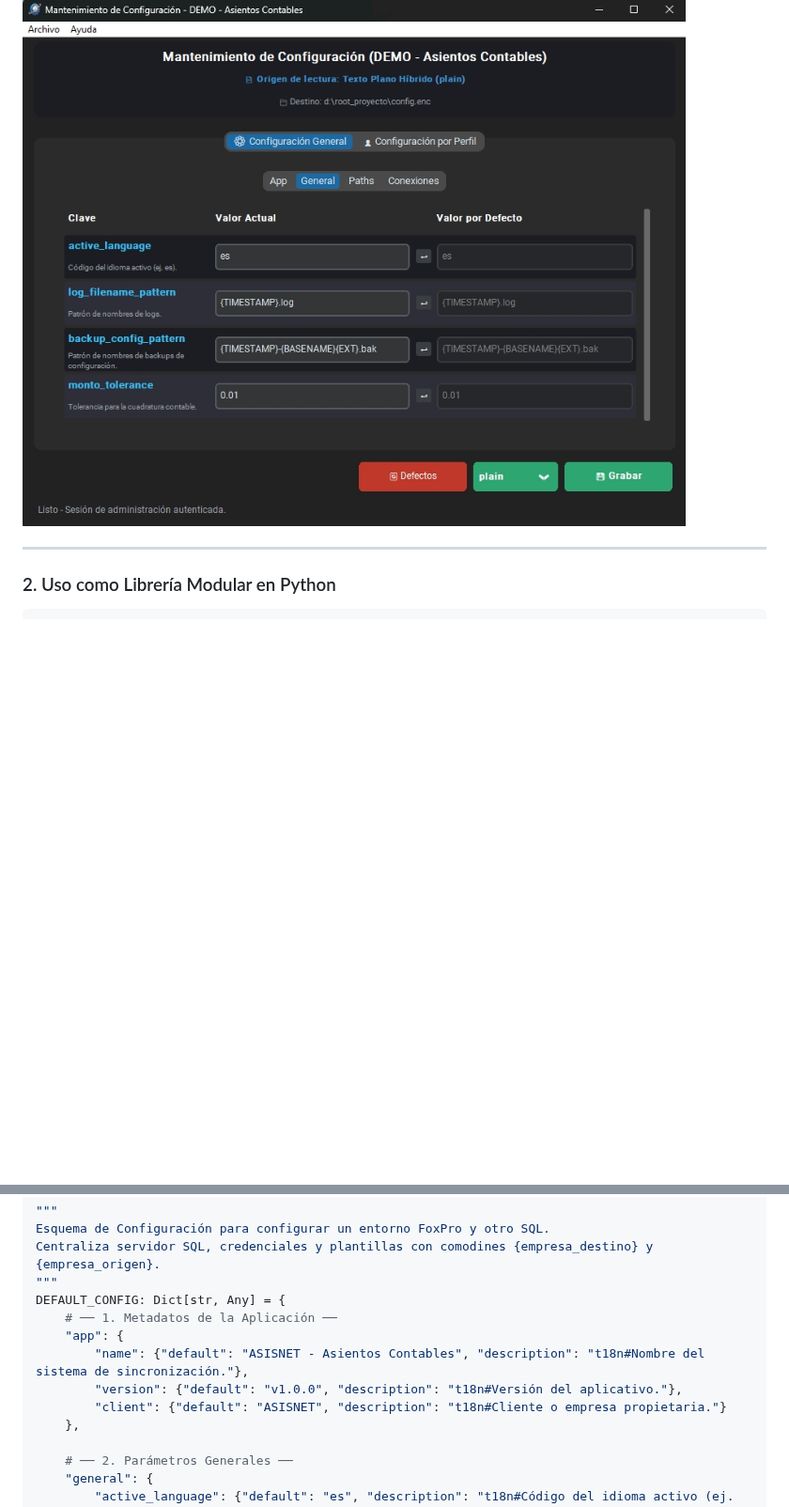
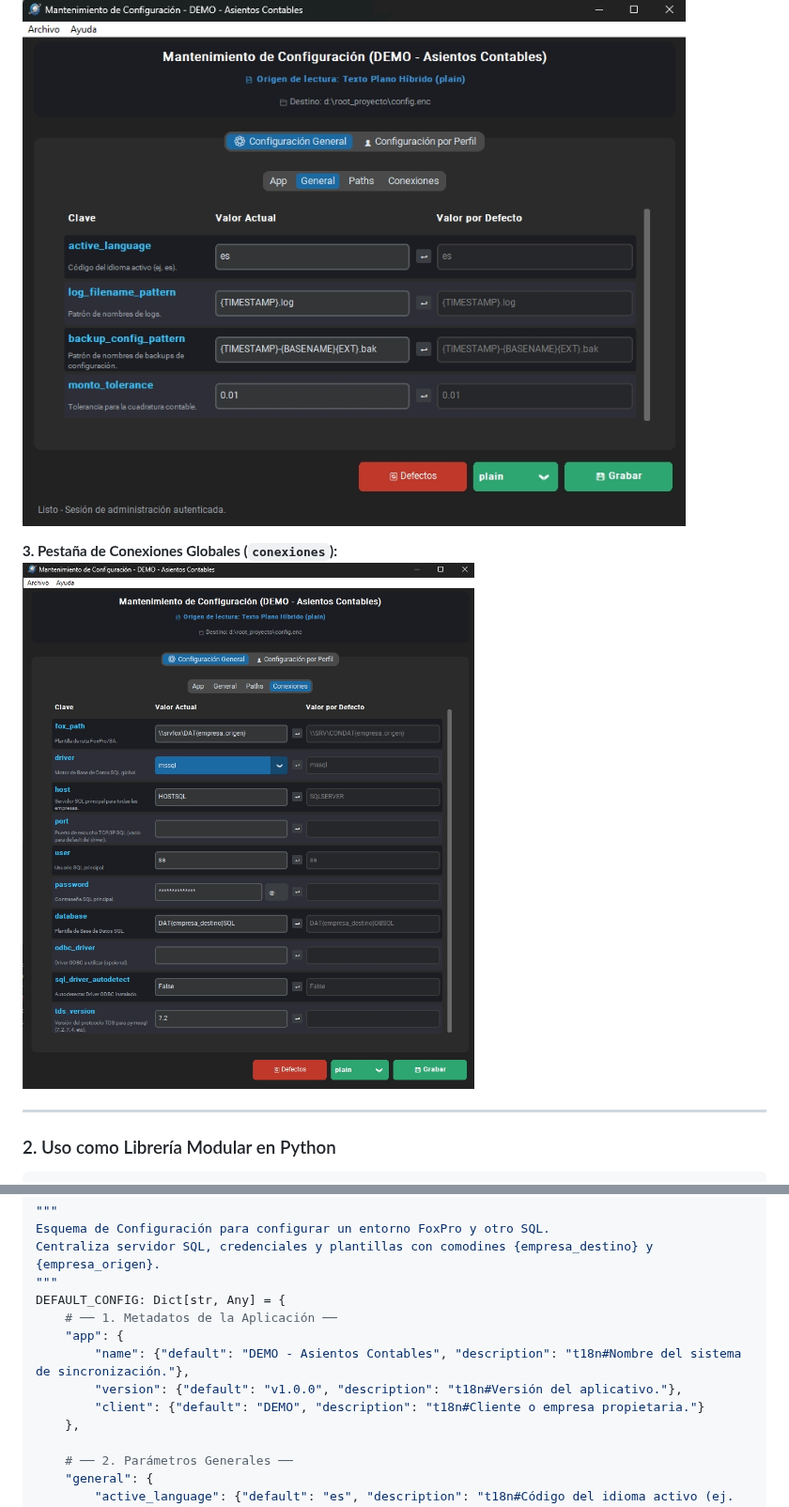
Before and after one commit to borispinto/pkg-asiscfg, a Markdown page: README.md, 2 parts joined by grey strips. Shown at 94% size. GitHub-like rendering; blank space fills up the shorter version.

```diff
--- a/README.md
+++ b/README.md
@@ -272,6 +272,9 @@ python asiscfg.py --schema-file "..\PATH_TO_SCHEMA\config_schema.py" --config-fi
 **2. Pestaña de Parámetros Generales y Rutas (`general` / `paths`):**
 ![Pestaña de Parámetros Generales](README.IMG/img_general.jpg)
 
+**3. Pestaña de Conexiones Globales (`conexiones`):**
+![Pestaña de Conexiones Globales](README.IMG/img_conexiones.jpg)
+
 
 ---
 
@@ -399,9 +402,9 @@ Centraliza servidor SQL, credenciales y plantillas con comodines {empresa_destin
 DEFAULT_CONFIG: Dict[str, Any] = {
     # ── 1. Metadatos de la Aplicación ──
     "app": {
-        "name": {"default": "ASISNET - Asientos Contables", "description": "t18n#Nombre del sistema de sincronización."},
+        "name": {"default": "DEMO - Asientos Contables", "description": "t18n#Nombre del sistema de sincronización."},
         "version": {"default": "v1.0.0", "description": "t18n#Versión del aplicativo."},
-        "client": {"default": "ASISNET", "description": "t18n#Cliente o empresa propietaria."}
+        "client": {"default": "DEMO", "description": "t18n#Cliente o empresa propietaria."}
     },
 
     # ── 2. Parámetros Generales ──
```
Also changed, not shown: other parts of README.md (+12 -3 lines), README.en.md (+17 -5 lines), README.IMG/img_conection_fox_ok.jpg (added), README.IMG/img_conection_sql_ok.jpg (added).
